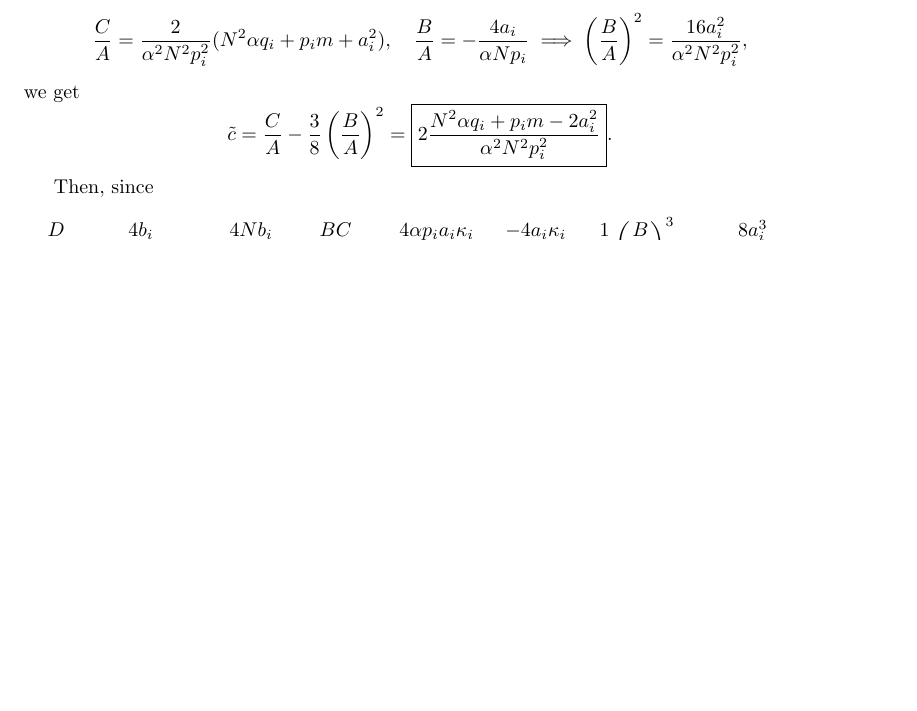
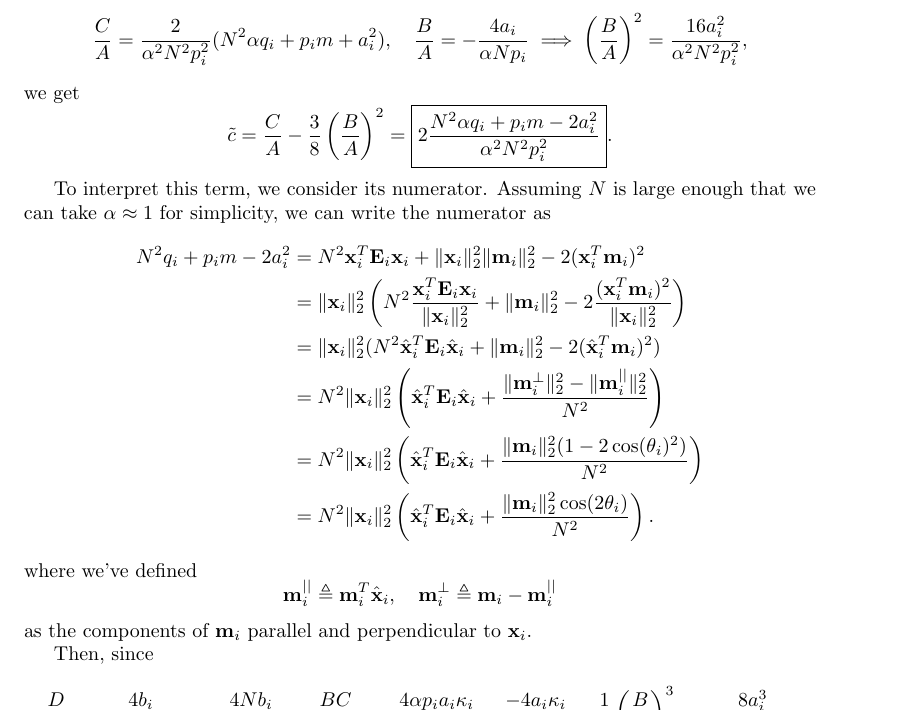
Before and after one commit to stootoon/glom-io-transform-release, a LaTeX document (model-fitting/notes/quartic_analysis.tex): part of page 3 of 8 before the commit and part of page 3 of 9 after it, cut so that both start at the same text, the shorter picture padded with empty space. Compiled offline with pdfLaTeX.

Commit message:
Explained c_tilde.

```diff
--- a/model-fitting/notes/quartic_analysis.tex
+++ b/model-fitting/notes/quartic_analysis.tex
@@ -127,6 +127,15 @@ To determine the location of the root(s), we set the derivative to 0: \begin{ali
 What do the quantities $g$, proportional $\tilde c$, and $h \propto \tilde d$, represent? Since $$ {C \over A} = {2 \over \alpha^2 N^2 p_i^2}(N^2 \alpha q_i + p_i m + a_i^2), \quad {B \over A} = - {4 a_i \over \alpha N p_i} \implies \left({B \over A}\right)^2 = {16 a_i^2 \over \alpha^2 N^2 p_i^2},$$ we get
 $$ \tilde c = {C \over A} - {3 \over 8}\left(B \over A\right)^2 = \boxed{2 { N^2 \alpha q_i + p_i m -2 a_i^2 \over \alpha^2 N^2 p_i^2}}.$$
 
+To interpret this term, we consider its numerator. Assuming $N$ is large enough that we can take $\alpha \approx 1$ for simplicity, we can write the numerator as \begin{align*} N^2 q_i + p_i m - 2a_i^2 &= N^2 \xx_i^T \EE_i \xx_i + \|\xx_i\|_2^2 \|\mm_i\|_2^2 - 2 (\xx_i^T \mm_i)^2 \\
+  &=  \|\xx_i\|_2^2 \left( N^2{\xx_i^T \EE_i \xx_i \over \|\xx_i\|_2^2} + \|\mm_i\|_2^2 - 2 {(\xx_i^T \mm_i)^2 \over \|\xx_i\|_2^2} \right) \\
+  &= \|\xx_i\|_2^2 (N^2 \hat \xx_i^T \EE_i \hat \xx_i + \|\mm_i\|_2^2 - 2 (\hat \xx_i^T \mm_i)^2)\\ &= N^2 \|\xx_i\|_2^2 \left(\hat \xx_i^T \EE_i \hat \xx_i + {\|\mm_i^\perp\|_2^2 - \| \mm^{||}_i\|_2^2 \over N^2}\right)\\
+  &=N^2 \|\xx_i\|_2^2  \left(\hat \xx_i^T \EE_i \hat \xx_i + {\|\mm_i\|_2^2(1 - 2 \cos(\theta_i)^2) \over N^2}\right)\\
+  &= N^2 \|\xx_i\|_2^2  \left(\hat \xx_i^T \EE_i \hat \xx_i + {\|\mm_i\|_2^2 \cos(2 \theta_i) \over N^2}\right).
+\end{align*}
+where we've defined $$ \mm_i^{||} \triangleq \mm_i^T \hat \xx_i, \quad \mm_i^\perp \triangleq \mm_i - \mm_i^{||}$$ as the components of $\mm_i$ parallel and perpendicular to $\xx_i$.
+
+
 Then, since $${D \over A} = -{4 b_i \over N \alpha^2 p_i^2} = -{4 N b_i \over N^2 \alpha^2 p_i^2}, \quad {BC \over 2 A^2} = -{4 \alpha p_i a_i \ka_i \over N \alpha^4 p_i^4} = {-4 a_i \ka_i \over N \alpha^3 p_i^3}, \quad {1 \over 8} \left({B \over A}\right)^3 = - {8 a_i^3 \over \alpha^3 N^3 p_i^3},$$ we get
 \begin{align*}
   \tilde d &= d - {bc \over 2} + {b^3 \over 8} = -{4 b_i \over N \alpha^2 p_i^2} + {4 a_i \ka_i \over N \alpha^3 p_i^3} - {8 a_i^3 \over \alpha^3 N^3 p_i^3}\\
```
Also changed, not shown: model-fitting/notes/quartic_analysis.pdf.
